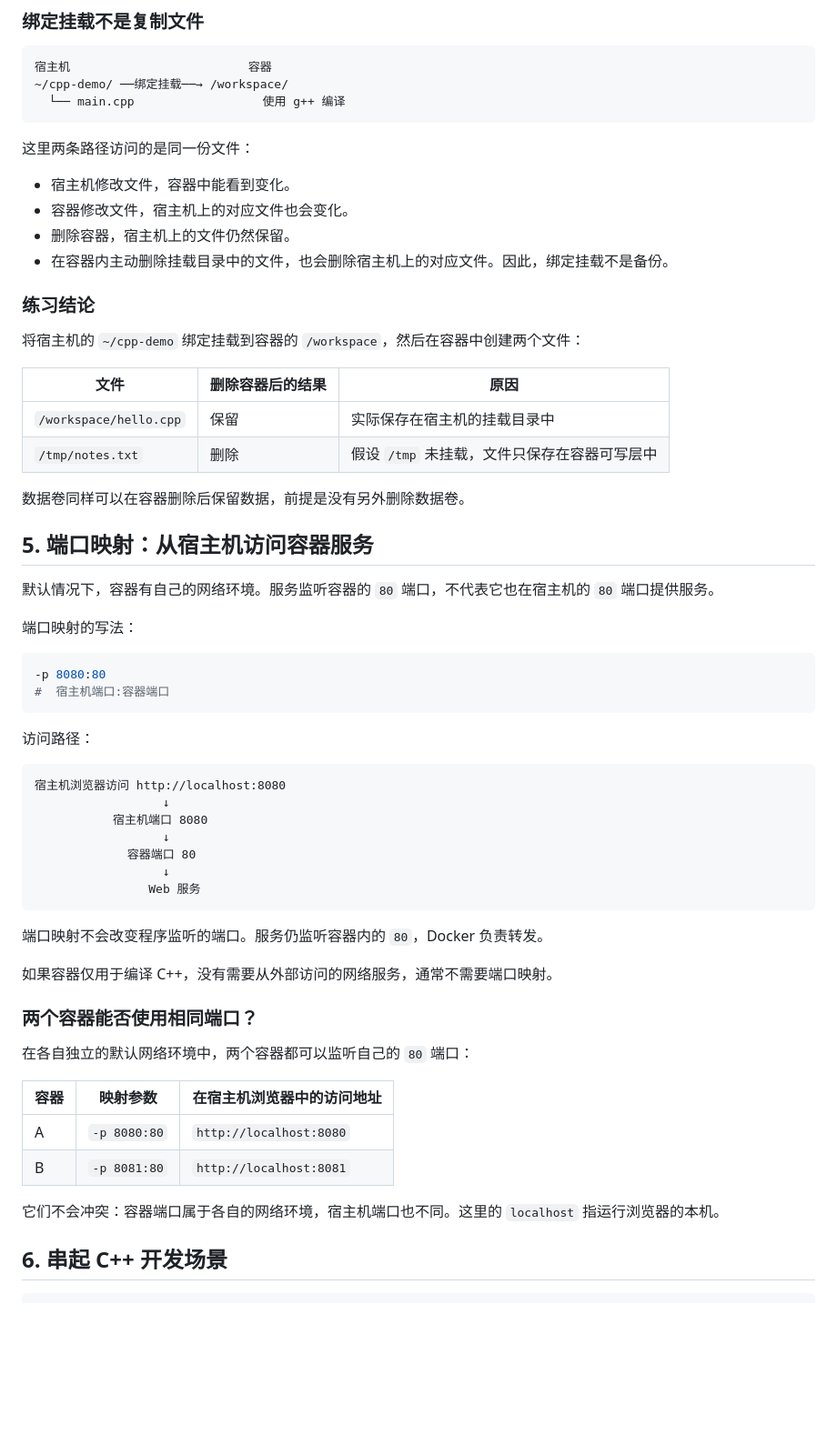
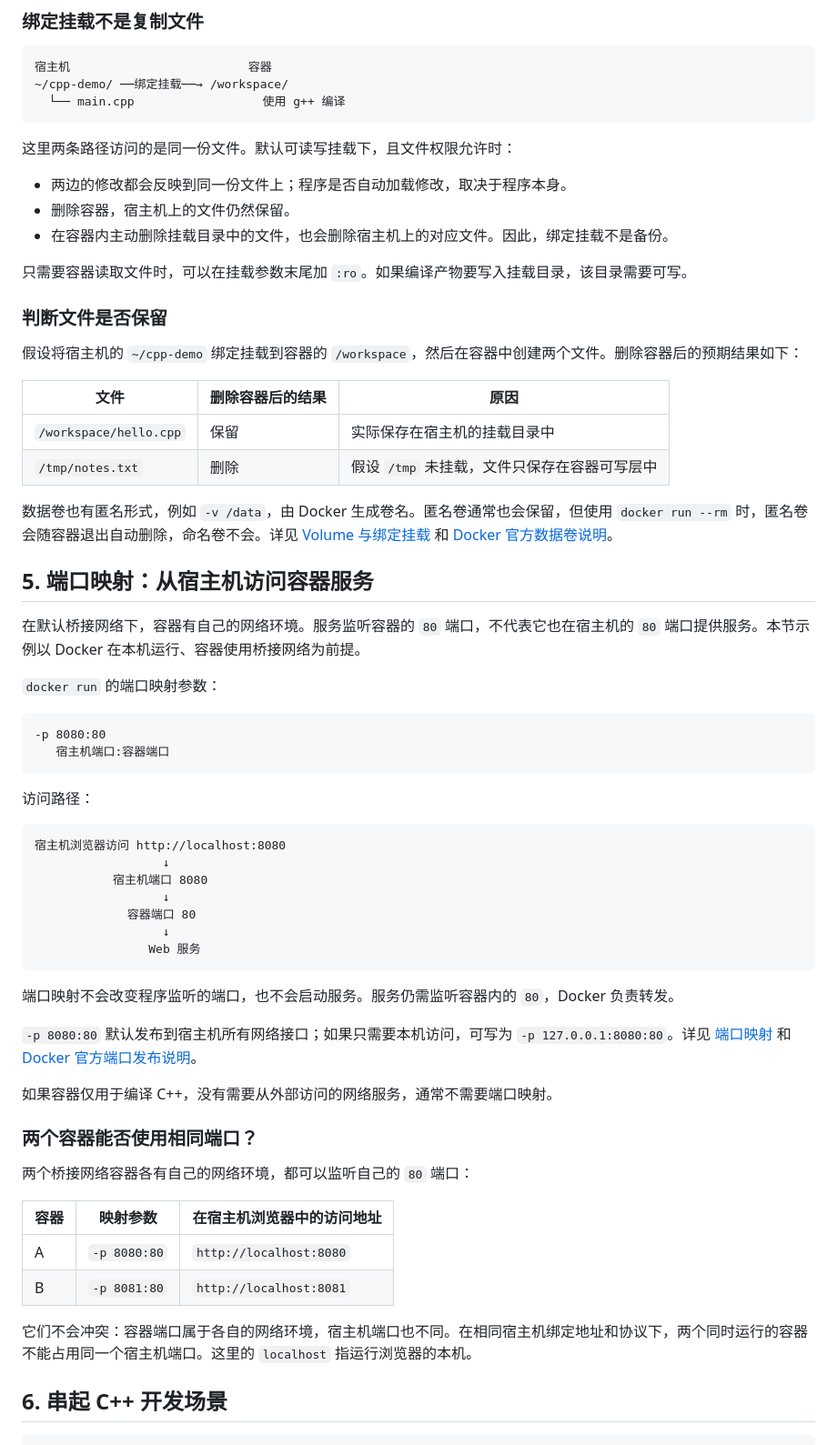
Before and after one commit to lihao-github-create/docker, a Markdown page: doc/01-docker-core-concepts.md, the part around one of its changes. Shown at 91% size. Drawn GitHub-style; blank space fills up the shorter version.

````diff
--- a/doc/01-docker-core-concepts.md
+++ b/doc/01-docker-core-concepts.md
@@ -70,33 +75,34 @@ Linux 容器共享运行它们的 Linux 内核，不会各自启动一个内核
   └── main.cpp                  使用 g++ 编译
 ```
 
-这里两条路径访问的是同一份文件：
+这里两条路径访问的是同一份文件。默认可读写挂载下，且文件权限允许时：
 
-- 宿主机修改文件，容器中能看到变化。
-- 容器修改文件，宿主机上的对应文件也会变化。
+- 两边的修改都会反映到同一份文件上；程序是否自动加载修改，取决于程序本身。
 - 删除容器，宿主机上的文件仍然保留。
 - 在容器内主动删除挂载目录中的文件，也会删除宿主机上的对应文件。因此，绑定挂载不是备份。
 
-### 练习结论
+只需要容器读取文件时，可以在挂载参数末尾加 `:ro`。如果编译产物要写入挂载目录，该目录需要可写。
 
-将宿主机的 `~/cpp-demo` 绑定挂载到容器的 `/workspace`，然后在容器中创建两个文件：
+### 判断文件是否保留
+
+假设将宿主机的 `~/cpp-demo` 绑定挂载到容器的 `/workspace`，然后在容器中创建两个文件。删除容器后的预期结果如下：
 
 | 文件 | 删除容器后的结果 | 原因 |
 |---|---|---|
 | `/workspace/hello.cpp` | 保留 | 实际保存在宿主机的挂载目录中 |
 | `/tmp/notes.txt` | 删除 | 假设 `/tmp` 未挂载，文件只保存在容器可写层中 |
 
-数据卷同样可以在容器删除后保留数据，前提是没有另外删除数据卷。
+数据卷也有匿名形式，例如 `-v /data`，由 Docker 生成卷名。匿名卷通常也会保留，但使用 `docker run --rm` 时，匿名卷会随容器退出自动删除，命名卷不会。详见 [Volume 与绑定挂载](05-docker-volumes-and-bind-mounts.md) 和 [Docker 官方数据卷说明](https://docs.docker.com/engine/storage/volumes/#remove-anonymous-volumes)。
 
 ## 5. 端口映射：从宿主机访问容器服务
 
-默认情况下，容器有自己的网络环境。服务监听容器的 `80` 端口，不代表它也在宿主机的 `80` 端口提供服务。
+在默认桥接网络下，容器有自己的网络环境。服务监听容器的 `80` 端口，不代表它也在宿主机的 `80` 端口提供服务。本节示例以 Docker 在本机运行、容器使用桥接网络为前提。
 
-端口映射的写法：
+`docker run` 的端口映射参数：
 
-```bash
+```text
 -p 8080:80
-#  宿主机端口:容器端口
+   宿主机端口:容器端口
 ```
 
 访问路径：
@@ -111,20 +117,22 @@ Linux 容器共享运行它们的 Linux 内核，不会各自启动一个内核
                 Web 服务
 ```
 
-端口映射不会改变程序监听的端口。服务仍监听容器内的 `80`，Docker 负责转发。
+端口映射不会改变程序监听的端口，也不会启动服务。服务仍需监听容器内的 `80`，Docker 负责转发。
+
+`-p 8080:80` 默认发布到宿主机所有网络接口；如果只需要本机访问，可写为 `-p 127.0.0.1:8080:80`。详见 [端口映射](04-docker-port-mapping.md) 和 [Docker 官方端口发布说明](https://docs.docker.com/engine/network/port-publishing/#publishing-ports)。
 
 如果容器仅用于编译 C++，没有需要从外部访问的网络服务，通常不需要端口映射。
 
 ### 两个容器能否使用相同端口？
 
-在各自独立的默认网络环境中，两个容器都可以监听自己的 `80` 端口：
+两个桥接网络容器各有自己的网络环境，都可以监听自己的 `80` 端口：
 
 | 容器 | 映射参数 | 在宿主机浏览器中的访问地址 |
 |---|---|---|
 | A | `-p 8080:80` | `http://localhost:8080` |
 | B | `-p 8081:80` | `http://localhost:8081` |
 
-它们不会冲突：容器端口属于各自的网络环境，宿主机端口也不同。这里的 `localhost` 指运行浏览器的本机。
+它们不会冲突：容器端口属于各自的网络环境，宿主机端口也不同。在相同宿主机绑定地址和协议下，两个同时运行的容器不能占用同一个宿主机端口。这里的 `localhost` 指运行浏览器的本机。
 
 ## 6. 串起 C++ 开发场景
 
````
Also changed, not shown: other parts of doc/01-docker-core-concepts.md (+45 -30 lines), learn_guide.md (+1 -1 lines).
